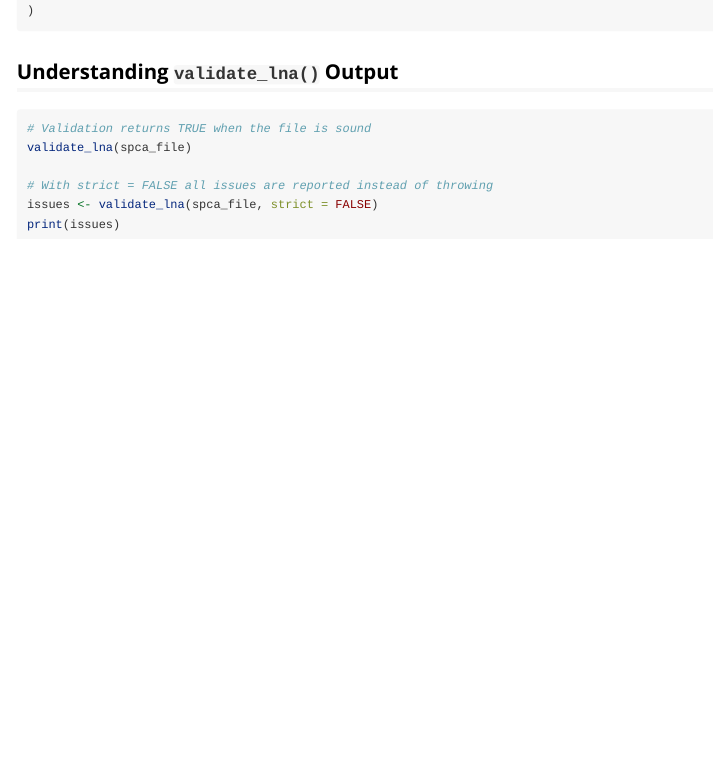
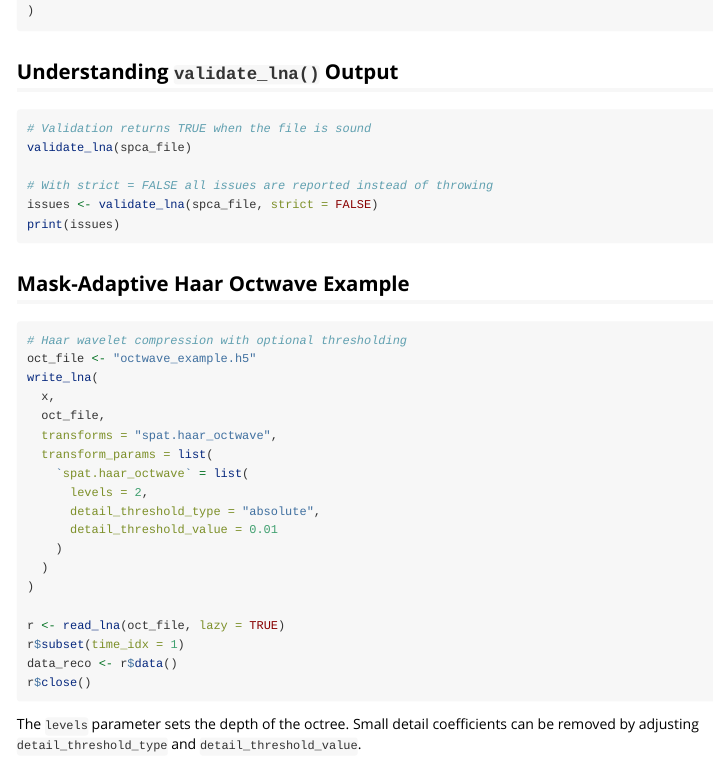
Before and after one commit to bbuchsbaum/neuroarchive, an R Markdown document (vignettes/cookbook.Rmd): the page in a window 1100 px wide, from 2180 px down. Rendered offline with R 4.5, knitr and Pandoc, with nearby package versions.

Commit message:
docs: add spat.haar_octwave documentation

````diff
--- a/vignettes/cookbook.Rmd
+++ b/vignettes/cookbook.Rmd
@@ -134,3 +134,29 @@ validate_lna(spca_file)
 issues <- validate_lna(spca_file, strict = FALSE)
 print(issues)
 ```
+
+## Mask-Adaptive Haar Octwave Example
+
+```r
+# Haar wavelet compression with optional thresholding
+oct_file <- "octwave_example.h5"
+write_lna(
+  x,
+  oct_file,
+  transforms = "spat.haar_octwave",
+  transform_params = list(
+    `spat.haar_octwave` = list(
+      levels = 2,
+      detail_threshold_type = "absolute",
+      detail_threshold_value = 0.01
+    )
+  )
+)
+
+r <- read_lna(oct_file, lazy = TRUE)
+r$subset(time_idx = 1)
+data_reco <- r$data()
+r$close()
+```
+
+The `levels` parameter sets the depth of the octree. Small detail coefficients can be removed by adjusting `detail_threshold_type` and `detail_threshold_value`.
````
Also changed, not shown: vignettes/hrbf.Rmd (+4 -0 lines), 1 other file.
